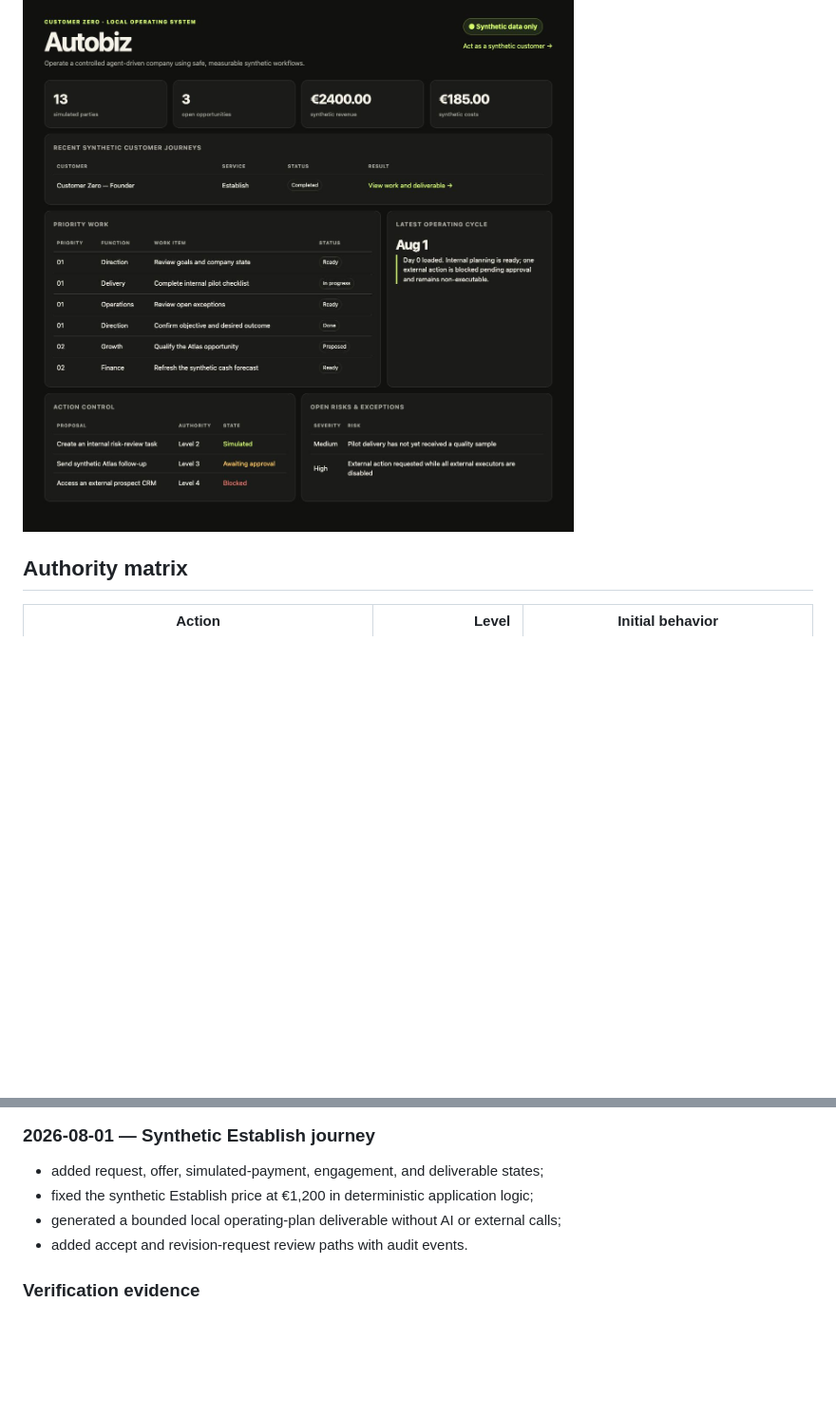
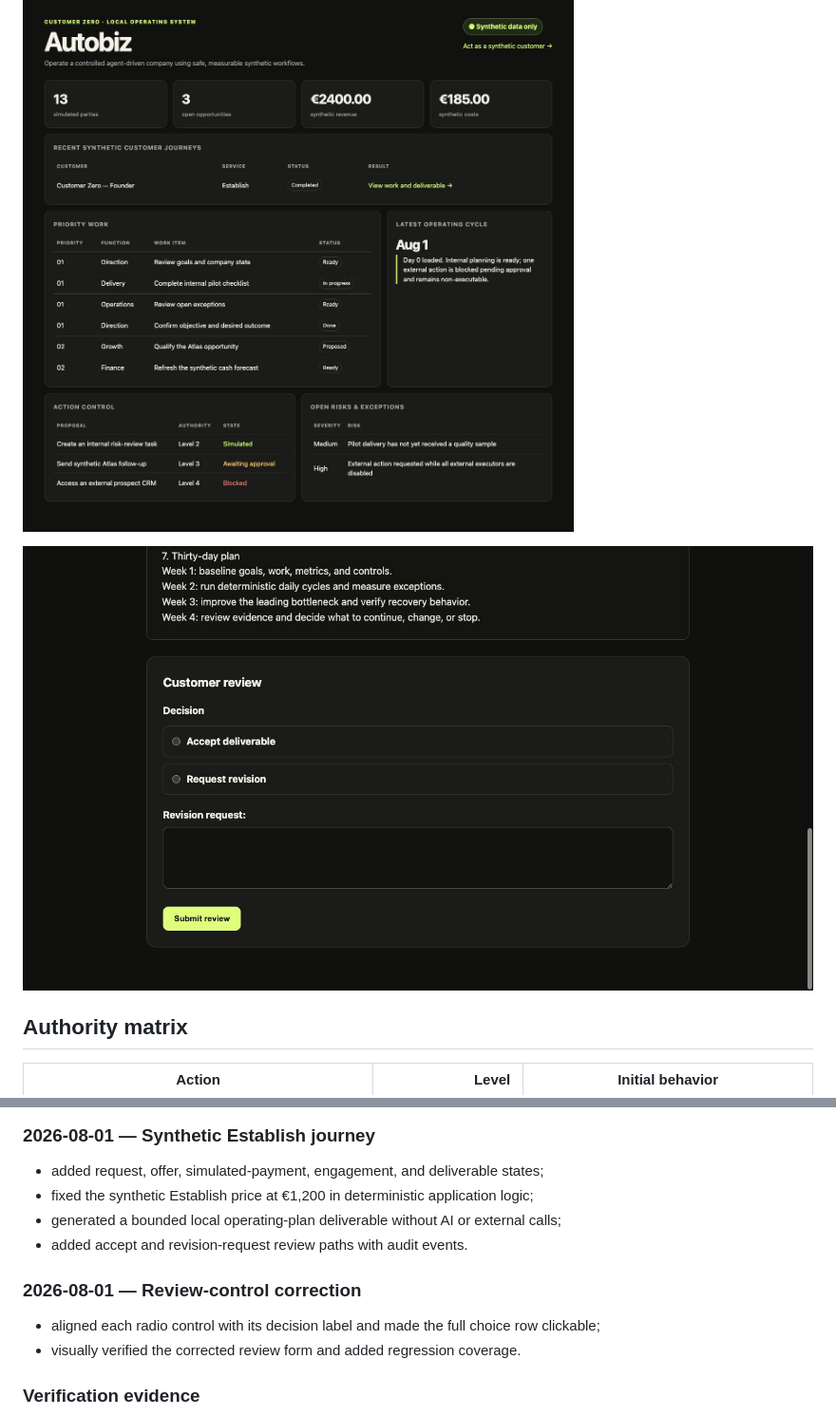
Before and after one commit to cpgrant/autobiz, a Markdown page: docs/13-customer-zero.md, 2 parts joined by grey strips. Shown at 95% size. Drawn GitHub-style; pictures changed too: docs/images/corrected-review-controls.png (added); blank space fills up the shorter version.

Commit message:
Fix customer review choice layout

```diff
--- a/docs/13-customer-zero.md
+++ b/docs/13-customer-zero.md
@@ -95,6 +95,8 @@ real customers will require authentication and authorization.
 
 ![Company state after the completed customer journey](images/synthetic-customer-company-update.png)
 
+![Corrected customer review controls](images/corrected-review-controls.png)
+
 ## Authority matrix
 
 | Action | Level | Initial behavior |
@@ -164,6 +166,11 @@ zero unauthorized external actions.
 - generated a bounded local operating-plan deliverable without AI or external calls;
 - added accept and revision-request review paths with audit events.
 
+### 2026-08-01 — Review-control correction
+
+- aligned each radio control with its decision label and made the full choice row clickable;
+- visually verified the corrected review form and added regression coverage.
+
 ### Verification evidence
 
 ![Customer Zero company-status dashboard](images/customer-zero-dashboard.png)
```
Also changed, not shown: 3 other files.
